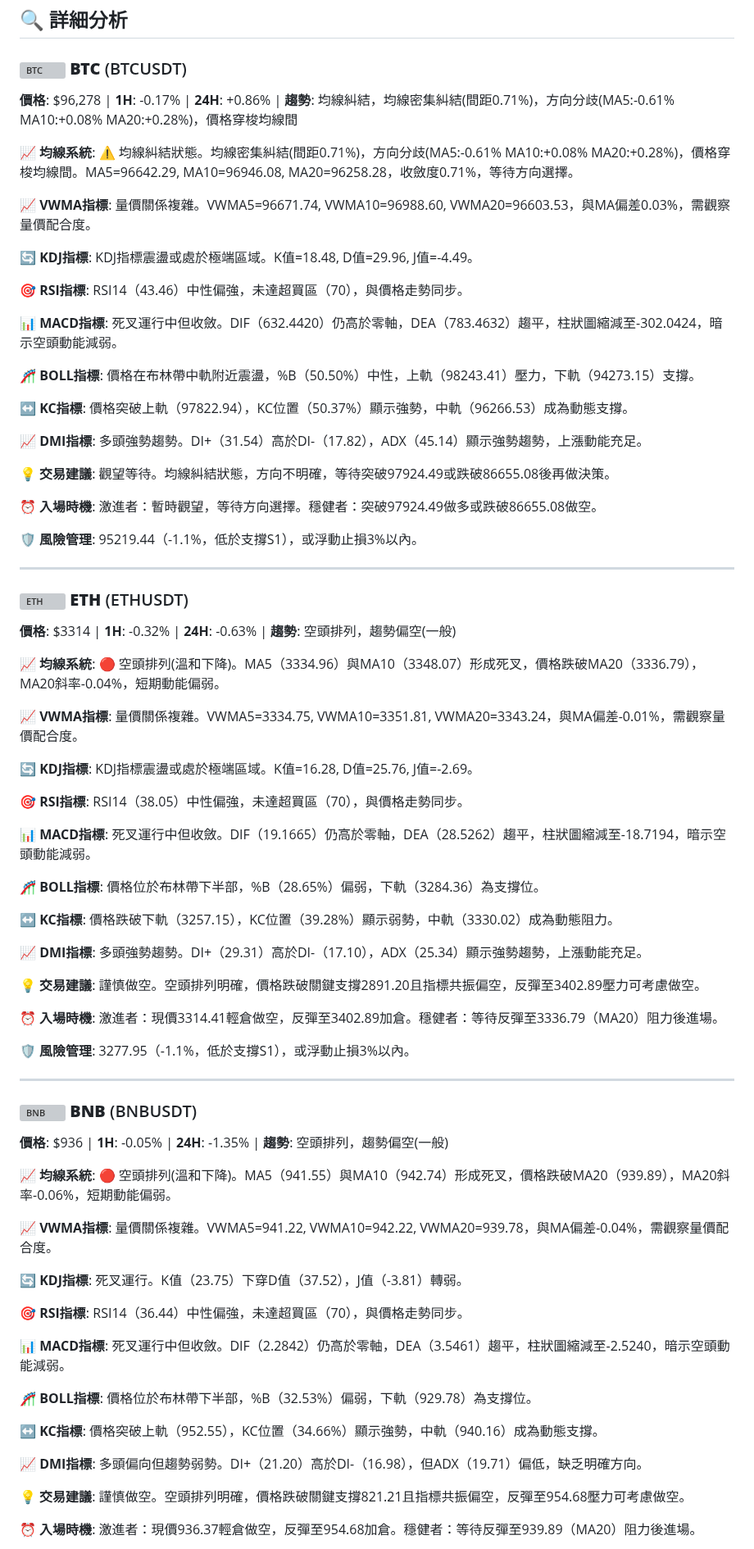
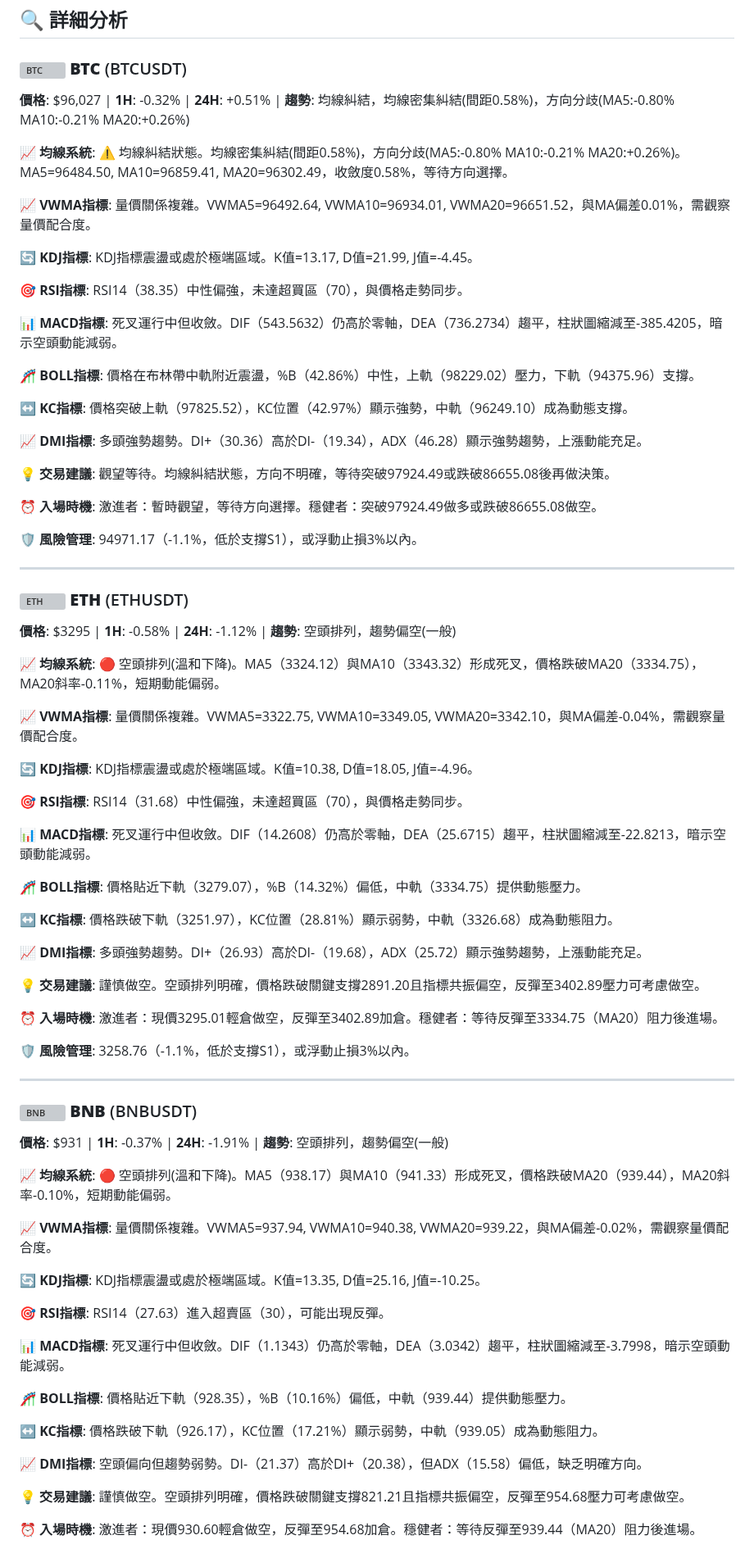
Before and after one commit to JacobHsu/py-binance-api, a Markdown page: README.md, the part around one of its changes. Shown at 82% size. Drawn GitHub-style; grey boxes are pictures that could not be loaded.

```diff
--- a/README.md
+++ b/README.md
@@ -22,81 +22,81 @@
 
 ### <img src="https://s3-symbol-logo.tradingview.com/crypto/XTVCBTC--big.svg" width="16" height="16" alt="BTC"> **BTC** (BTCUSDT)
 
-**價格**: $96,278 | **1H**: -0.17% | **24H**: +0.86% | **趨勢**: 均線糾結，均線密集糾結(間距0.71%)，方向分歧(MA5:-0.61% MA10:+0.08% MA20:+0.28%)，價格穿梭均線間
+**價格**: $96,027 | **1H**: -0.32% | **24H**: +0.51% | **趨勢**: 均線糾結，均線密集糾結(間距0.58%)，方向分歧(MA5:-0.80% MA10:-0.21% MA20:+0.26%)
 
-**📈 均線系統**: ⚠️ 均線糾結狀態。均線密集糾結(間距0.71%)，方向分歧(MA5:-0.61% MA10:+0.08% MA20:+0.28%)，價格穿梭均線間。MA5=96642.29, MA10=96946.08, MA20=96258.28，收斂度0.71%，等待方向選擇。
+**📈 均線系統**: ⚠️ 均線糾結狀態。均線密集糾結(間距0.58%)，方向分歧(MA5:-0.80% MA10:-0.21% MA20:+0.26%)。MA5=96484.50, MA10=96859.41, MA20=96302.49，收斂度0.58%，等待方向選擇。
 
-**📈 VWMA指標**: 量價關係複雜。VWMA5=96671.74, VWMA10=96988.60, VWMA20=96603.53，與MA偏差0.03%，需觀察量價配合度。
+**📈 VWMA指標**: 量價關係複雜。VWMA5=96492.64, VWMA10=96934.01, VWMA20=96651.52，與MA偏差0.01%，需觀察量價配合度。
 
-**🔄 KDJ指標**: KDJ指標震盪或處於極端區域。K值=18.48, D值=29.96, J值=-4.49。
+**🔄 KDJ指標**: KDJ指標震盪或處於極端區域。K值=13.17, D值=21.99, J值=-4.45。
 
-**🎯 RSI指標**: RSI14（43.46）中性偏強，未達超買區（70），與價格走勢同步。
+**🎯 RSI指標**: RSI14（38.35）中性偏強，未達超買區（70），與價格走勢同步。
 
-**📊 MACD指標**: 死叉運行中但收斂。DIF（632.4420）仍高於零軸，DEA（783.4632）趨平，柱狀圖縮減至-302.0424，暗示空頭動能減弱。
+**📊 MACD指標**: 死叉運行中但收斂。DIF（543.5632）仍高於零軸，DEA（736.2734）趨平，柱狀圖縮減至-385.4205，暗示空頭動能減弱。
 
-**🎢 BOLL指標**: 價格在布林帶中軌附近震盪，%B（50.50%）中性，上軌（98243.41）壓力，下軌（94273.15）支撐。
+**🎢 BOLL指標**: 價格在布林帶中軌附近震盪，%B（42.86%）中性，上軌（98229.02）壓力，下軌（94375.96）支撐。
 
-**↔️ KC指標**: 價格突破上軌（97822.94），KC位置（50.37%）顯示強勢，中軌（96266.53）成為動態支撐。
+**↔️ KC指標**: 價格突破上軌（97825.52），KC位置（42.97%）顯示強勢，中軌（96249.10）成為動態支撐。
 
-**📈 DMI指標**: 多頭強勢趨勢。DI+（31.54）高於DI-（17.82），ADX（45.14）顯示強勢趨勢，上漲動能充足。
+**📈 DMI指標**: 多頭強勢趨勢。DI+（30.36）高於DI-（19.34），ADX（46.28）顯示強勢趨勢，上漲動能充足。
 
 **💡 交易建議**: 觀望等待。均線糾結狀態，方向不明確，等待突破97924.49或跌破86655.08後再做決策。
 
 **⏰ 入場時機**: 激進者：暫時觀望，等待方向選擇。穩健者：突破97924.49做多或跌破86655.08做空。
 
-**🛡️ 風險管理**: 95219.44（-1.1%，低於支撐S1），或浮動止損3%以內。
+**🛡️ 風險管理**: 94971.17（-1.1%，低於支撐S1），或浮動止損3%以內。
 
 ---
 
 ### <img src="https://s3-symbol-logo.tradingview.com/crypto/XTVCETH--big.svg" width="16" height="16" alt="ETH"> **ETH** (ETHUSDT)
 
-**價格**: $3314 | **1H**: -0.32% | **24H**: -0.63% | **趨勢**: 空頭排列，趨勢偏空(一般)
+**價格**: $3295 | **1H**: -0.58% | **24H**: -1.12% | **趨勢**: 空頭排列，趨勢偏空(一般)
 
-**📈 均線系統**: 🔴 空頭排列(溫和下降)。MA5（3334.96）與MA10（3348.07）形成死叉，價格跌破MA20（3336.79），MA20斜率-0.04%，短期動能偏弱。
+**📈 均線系統**: 🔴 空頭排列(溫和下降)。MA5（3324.12）與MA10（3343.32）形成死叉，價格跌破MA20（3334.75），MA20斜率-0.11%，短期動能偏弱。
 
-**📈 VWMA指標**: 量價關係複雜。VWMA5=3334.75, VWMA10=3351.81, VWMA20=3343.24，與MA偏差-0.01%，需觀察量價配合度。
+**📈 VWMA指標**: 量價關係複雜。VWMA5=3322.75, VWMA10=3349.05, VWMA20=3342.10，與MA偏差-0.04%，需觀察量價配合度。
 
-**🔄 KDJ指標**: KDJ指標震盪或處於極端區域。K值=16.28, D值=25.76, J值=-2.69。
+**🔄 KDJ指標**: KDJ指標震盪或處於極端區域。K值=10.38, D值=18.05, J值=-4.96。
 
-**🎯 RSI指標**: RSI14（38.05）中性偏強，未達超買區（70），與價格走勢同步。
+**🎯 RSI指標**: RSI14（31.68）中性偏強，未達超買區（70），與價格走勢同步。
 
-**📊 MACD指標**: 死叉運行中但收斂。DIF（19.1665）仍高於零軸，DEA（28.5262）趨平，柱狀圖縮減至-18.7194，暗示空頭動能減弱。
+**📊 MACD指標**: 死叉運行中但收斂。DIF（14.2608）仍高於零軸，DEA（25.6715）趨平，柱狀圖縮減至-22.8213，暗示空頭動能減弱。
 
-**🎢 BOLL指標**: 價格位於布林帶下半部，%B（28.65%）偏弱，下軌（3284.36）為支撐位。
+**🎢 BOLL指標**: 價格貼近下軌（3279.07），%B（14.32%）偏低，中軌（3334.75）提供動態壓力。
 
-**↔️ KC指標**: 價格跌破下軌（3257.15），KC位置（39.28%）顯示弱勢，中軌（3330.02）成為動態阻力。
+**↔️ KC指標**: 價格跌破下軌（3251.97），KC位置（28.81%）顯示弱勢，中軌（3326.68）成為動態阻力。
 
-**📈 DMI指標**: 多頭強勢趨勢。DI+（29.31）高於DI-（17.10），ADX（25.34）顯示強勢趨勢，上漲動能充足。
+**📈 DMI指標**: 多頭強勢趨勢。DI+（26.93）高於DI-（19.68），ADX（25.72）顯示強勢趨勢，上漲動能充足。
 
 **💡 交易建議**: 謹慎做空。空頭排列明確，價格跌破關鍵支撐2891.20且指標共振偏空，反彈至3402.89壓力可考慮做空。
 
-**⏰ 入場時機**: 激進者：現價3314.41輕倉做空，反彈至3402.89加倉。穩健者：等待反彈至3336.79（MA20）阻力後進場。
+**⏰ 入場時機**: 激進者：現價3295.01輕倉做空，反彈至3402.89加倉。穩健者：等待反彈至3334.75（MA20）阻力後進場。
 
-**🛡️ 風險管理**: 3277.95（-1.1%，低於支撐S1），或浮動止損3%以內。
+**🛡️ 風險管理**: 3258.76（-1.1%，低於支撐S1），或浮動止損3%以內。
 
 ---
 
 ### <img src="https://s3-symbol-logo.tradingview.com/crypto/XTVCBNB--big.svg" width="16" height="16" alt="BNB"> **BNB** (BNBUSDT)
 
-**價格**: $936 | **1H**: -0.05% | **24H**: -1.35% | **趨勢**: 空頭排列，趨勢偏空(一般)
+**價格**: $931 | **1H**: -0.37% | **24H**: -1.91% | **趨勢**: 空頭排列，趨勢偏空(一般)
 
-**📈 均線系統**: 🔴 空頭排列(溫和下降)。MA5（941.55）與MA10（942.74）形成死叉，價格跌破MA20（939.89），MA20斜率-0.06%，短期動能偏弱。
+**📈 均線系統**: 🔴 空頭排列(溫和下降)。MA5（938.17）與MA10（941.33）形成死叉，價格跌破MA20（939.44），MA20斜率-0.10%，短期動能偏弱。
 
-**📈 VWMA指標**: 量價關係複雜。VWMA5=941.22, VWMA10=942.22, VWMA20=939.78，與MA偏差-0.04%，需觀察量價配合度。
+**📈 VWMA指標**: 量價關係複雜。VWMA5=937.94, VWMA10=940.38, VWMA20=939.22，與MA偏差-0.02%，需觀察量價配合度。
 
-**🔄 KDJ指標**: 死叉運行。K值（23.75）下穿D值（37.52），J值（-3.81）轉弱。
+**🔄 KDJ指標**: KDJ指標震盪或處於極端區域。K值=13.35, D值=25.16, J值=-10.25。
 
-**🎯 RSI指標**: RSI14（36.44）中性偏強，未達超買區（70），與價格走勢同步。
+**🎯 RSI指標**: RSI14（27.63）進入超賣區（30），可能出現反彈。
 
-**📊 MACD指標**: 死叉運行中但收斂。DIF（2.2842）仍高於零軸，DEA（3.5461）趨平，柱狀圖縮減至-2.5240，暗示空頭動能減弱。
+**📊 MACD指標**: 死叉運行中但收斂。DIF（1.1343）仍高於零軸，DEA（3.0342）趨平，柱狀圖縮減至-3.7998，暗示空頭動能減弱。
 
-**🎢 BOLL指標**: 價格位於布林帶下半部，%B（32.53%）偏弱，下軌（929.78）為支撐位。
+**🎢 BOLL指標**: 價格貼近下軌（928.35），%B（10.16%）偏低，中軌（939.44）提供動態壓力。
 
-**↔️ KC指標**: 價格突破上軌（952.55），KC位置（34.66%）顯示強勢，中軌（940.16）成為動態支撐。
+**↔️ KC指標**: 價格跌破下軌（926.17），KC位置（17.21%）顯示弱勢，中軌（939.05）成為動態阻力。
 
-**📈 DMI指標**: 多頭偏向但趨勢弱勢。DI+（21.20）高於DI-（16.98），但ADX（19.71）偏低，缺乏明確方向。
+**📈 DMI指標**: 空頭偏向但趨勢弱勢。DI-（21.37）高於DI+（20.38），但ADX（15.58）偏低，缺乏明確方向。
 
 **💡 交易建議**: 謹慎做空。空頭排列明確，價格跌破關鍵支撐821.21且指標共振偏空，反彈至954.68壓力可考慮做空。
 
-**⏰ 入場時機**: 激進者：現價936.37輕倉做空，反彈至954.68加倉。穩健者：等待反彈至939.89（MA20）阻力後進場。
+**⏰ 入場時機**: 激進者：現價930.60輕倉做空，反彈至954.68加倉。穩健者：等待反彈至939.44（MA20）阻力後進場。
 
```
Also changed, not shown: other parts of README.md (+40 -40 lines).
